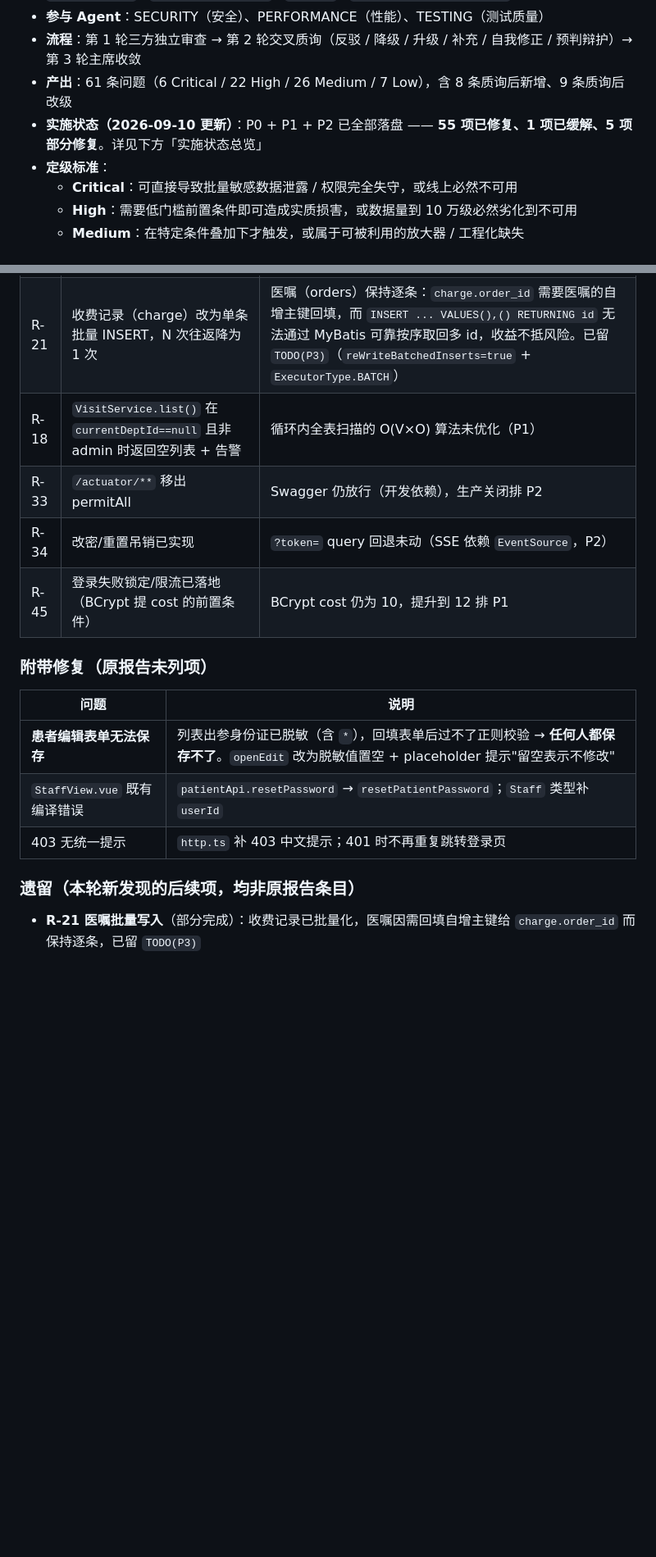
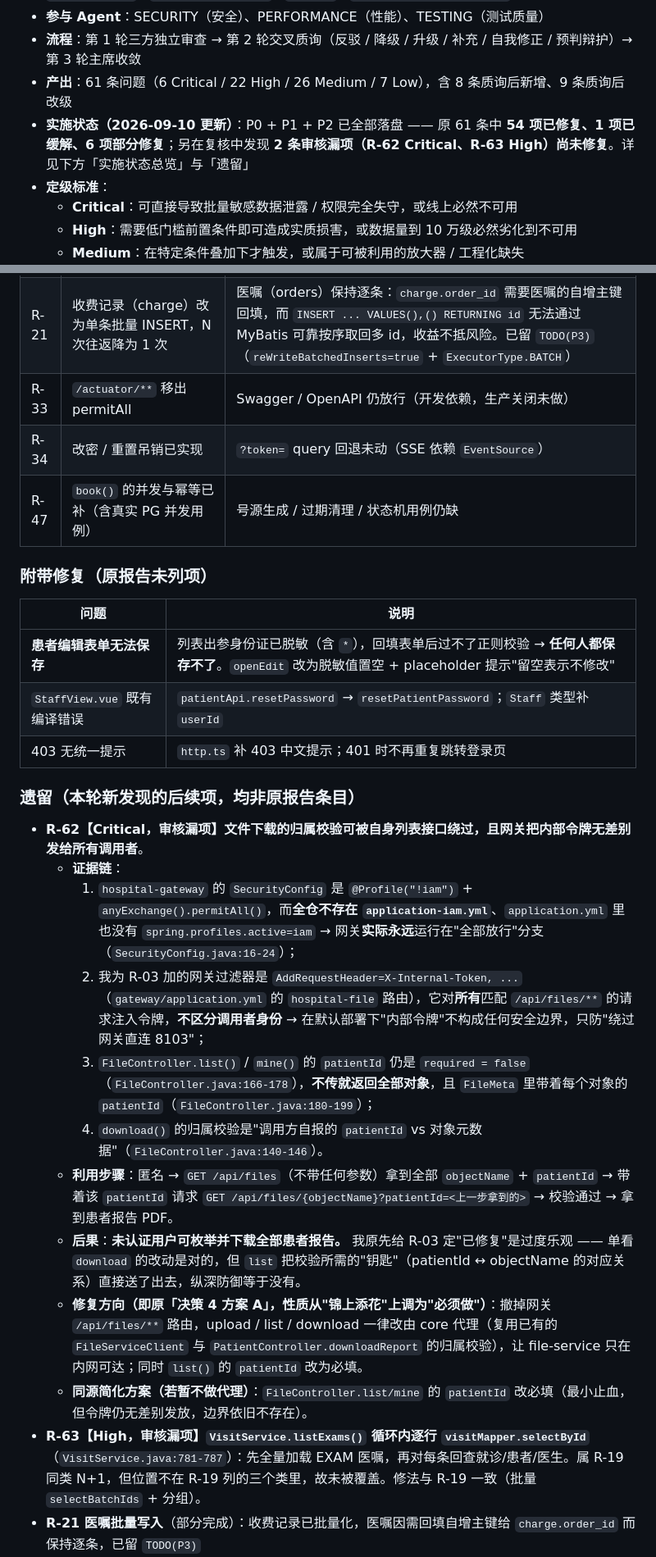
Before and after one commit to lark5480/hospital-system, a Markdown page: docs/review/2026-09-08-code-review-report.md, 2 parts joined by grey strips. Shown at 82% size. Drawn GitHub-style; blank space fills up the shorter version.

Commit message:
docs: 修正报告状态 —— R-03 降级为部分修复,新增 R-62/R-63 两条审核漏项
R-03 原文标为已修复属过度乐观:download 的归属校验虽已收紧,但 list() 的 patientId 仍为可选(不传即返回全部对象及各自 patientId),而网关的 AddRequestHeader 对匿名调用者同样注入内部令牌(网关默认 profile 即 permitAll,且全仓不存在 application-iam.yml),校验所需的对应关系被自身接口泄露。后果:匿名用户可枚举并下载全部患者报告。原「决策4方案A」据此从下一迭代上调为必须做。

R-63:VisitService.listExams 循环内逐行 selectById,属 R-19 同类 N+1 但位置未被 R-19 覆盖。

另修正两处陈旧残留:R-18(已改批量 in + 分组)、R-45(BCrypt 已为 cost 12)实际均已完成,已从部分修复表移出;补 R-47 行。

```diff
--- a/docs/review/2026-09-08-code-review-report.md
+++ b/docs/review/2026-09-08-code-review-report.md
@@ -5,7 +5,7 @@
 - **参与 Agent**：SECURITY（安全）、PERFORMANCE（性能）、TESTING（测试质量）
 - **流程**：第 1 轮三方独立审查 → 第 2 轮交叉质询（反驳 / 降级 / 升级 / 补充 / 自我修正 / 预判辩护）→ 第 3 轮主席收敛
 - **产出**：61 条问题（6 Critical / 22 High / 26 Medium / 7 Low），含 8 条质询后新增、9 条质询后改级
-- **实施状态（2026-09-10 更新）**：P0 + P1 + P2 已全部落盘 —— **55 项已修复、1 项已缓解、5 项部分修复**。详见下方「实施状态总览」
+- **实施状态（2026-09-10 更新）**：P0 + P1 + P2 已全部落盘 —— 原 61 条中 **54 项已修复、1 项已缓解、6 项部分修复**；另在复核中发现 **2 条审核漏项（R-62 Critical、R-63 High）尚未修复**。详见下方「实施状态总览」与「遗留」
 - **定级标准**：
   - **Critical**：可直接导致批量敏感数据泄露 / 权限完全失守，或线上必然不可用
   - **High**：需要低门槛前置条件即可造成实质损害，或数据量到 10 万级必然劣化到不可用
@@ -74,10 +74,9 @@
 |---|---|---|
 | R-11 | core `SecurityConfig` 收口；file-service 加内部令牌 | **notification-service 仍 `permitAll()`**（无 JWT 基础设施，加强制鉴权会打断前端 SSE），仅加注释排 P1 |
 | R-21 | 收费记录（charge）改为单条批量 INSERT，N 次往返降为 1 次 | 医嘱（orders）保持逐条：`charge.order_id` 需要医嘱的自增主键回填，而 `INSERT ... VALUES(),() RETURNING id` 无法通过 MyBatis 可靠按序取回多 id，收益不抵风险。已留 `TODO(P3)`（`reWriteBatchedInserts=true` + `ExecutorType.BATCH`） |
-| R-18 | `VisitService.list()` 在 `currentDeptId==null` 且非 admin 时返回空列表 + 告警 | 循环内全表扫描的 O(V×O) 算法未优化（P1） |
-| R-33 | `/actuator/**` 移出 permitAll | Swagger 仍放行（开发依赖），生产关闭排 P2 |
-| R-34 | 改密/重置吊销已实现 | `?token=` query 回退未动（SSE 依赖 `EventSource`，P2） |
-| R-45 | 登录失败锁定/限流已落地（BCrypt 提 cost 的前置条件） | BCrypt cost 仍为 10，提升到 12 排 P1 |
+| R-33 | `/actuator/**` 移出 permitAll | Swagger / OpenAPI 仍放行（开发依赖，生产关闭未做） |
+| R-34 | 改密 / 重置吊销已实现 | `?token=` query 回退未动（SSE 依赖 `EventSource`） |
+| R-47 | `book()` 的并发与幂等已补（含真实 PG 并发用例） | 号源生成 / 过期清理 / 状态机用例仍缺 |
 
 ### 附带修复（原报告未列项）
 
@@ -89,6 +88,17 @@
 
 ### 遗留（本轮新发现的后续项，均非原报告条目）
 
+- **R-62【Critical，审核漏项】文件下载的归属校验可被自身列表接口绕过，且网关把内部令牌无差别发给所有调用者**。
+  - **证据链**：
+    1. `hospital-gateway` 的 `SecurityConfig` 是 `@Profile("!iam")` + `anyExchange().permitAll()`，而**全仓不存在 `application-iam.yml`**、`application.yml` 里也没有 `spring.profiles.active=iam` → 网关**实际永远**运行在"全部放行"分支（`SecurityConfig.java:16-24`）；
+    2. 我为 R-03 加的网关过滤器是 `AddRequestHeader=X-Internal-Token, ...`（`gateway/application.yml` 的 `hospital-file` 路由），它对**所有**匹配 `/api/files/**` 的请求注入令牌，**不区分调用者身份** → 在默认部署下"内部令牌"不构成任何安全边界，只防"绕过网关直连 8103"；
+    3. `FileController.list()` / `mine()` 的 `patientId` 仍是 `required = false`（`FileController.java:166-178`），**不传就返回全部对象**，且 `FileMeta` 里带着每个对象的 `patientId`（`FileController.java:180-199`）；
+    4. `download()` 的归属校验是"调用方自报的 `patientId` vs 对象元数据"（`FileController.java:140-146`）。
+  - **利用步骤**：匿名 → `GET /api/files`（不带任何参数）拿到全部 `objectName` + `patientId` → 带着该 `patientId` 请求 `GET /api/files/{objectName}?patientId=<上一步拿到的>` → 校验通过 → 拿到患者报告 PDF。
+  - **后果**：**未认证用户可枚举并下载全部患者报告。** 我原先给 R-03 定"已修复"是过度乐观 —— 单看 `download` 的改动是对的，但 `list` 把校验所需的"钥匙"（patientId ↔ objectName 的对应关系）直接送了出去，纵深防御等于没有。
+  - **修复方向（即原「决策 4 方案 A」，性质从"锦上添花"上调为"必须做"）**：撤掉网关 `/api/files/**` 路由，upload / list / download 一律改由 core 代理（复用已有的 `FileServiceClient` 与 `PatientController.downloadReport` 的归属校验），让 file-service 只在内网可达；同时 `list()` 的 `patientId` 改为必填。
+  - **同源简化方案（若暂不做代理）**：`FileController.list/mine` 的 `patientId` 改必填（最小止血，但令牌仍无差别发放，边界依旧不存在）。
+- **R-63【High，审核漏项】`VisitService.listExams()` 循环内逐行 `visitMapper.selectById`**（`VisitService.java:781-787`）：先全量加载 EXAM 医嘱，再对每条回查就诊/患者/医生。属 R-19 同类 N+1，但位置不在 R-19 列的三个类里，故未被覆盖。修法与 R-19 一致（批量 `selectBatchIds` + 分组）。
 - **R-21 医嘱批量写入**（部分完成）：收费记录已批量化，医嘱因需回填自增主键给 `charge.order_id` 而保持逐条，已留 `TODO(P3)`
 - **R-39 暴露的类型债**：开启按需引入后若生成 `components.d.ts`，`vue-tsc` 会立刻暴露 **34 个既有类型问题**（`el-table` 作用域插槽的 row 被推断为 `DefaultRow`、`el-tag :type` 传入了含空串的联合类型）。本轮为守住"type-check 0 错误"基线关闭了 dts 生成；修完这 34 处即可打开，换取组件级类型安全
 - **R-56 的行为变化**：改 sessionStorage 后**新开标签页不再共享登录态**（单标签刷新仍免登）。这是收窄 XSS 窗口的代价，两全需 httpOnly Cookie + CSRF（P3）
```
Also changed, not shown: other parts of docs/review/2026-09-08-code-review-report.md (+2 -2 lines).
